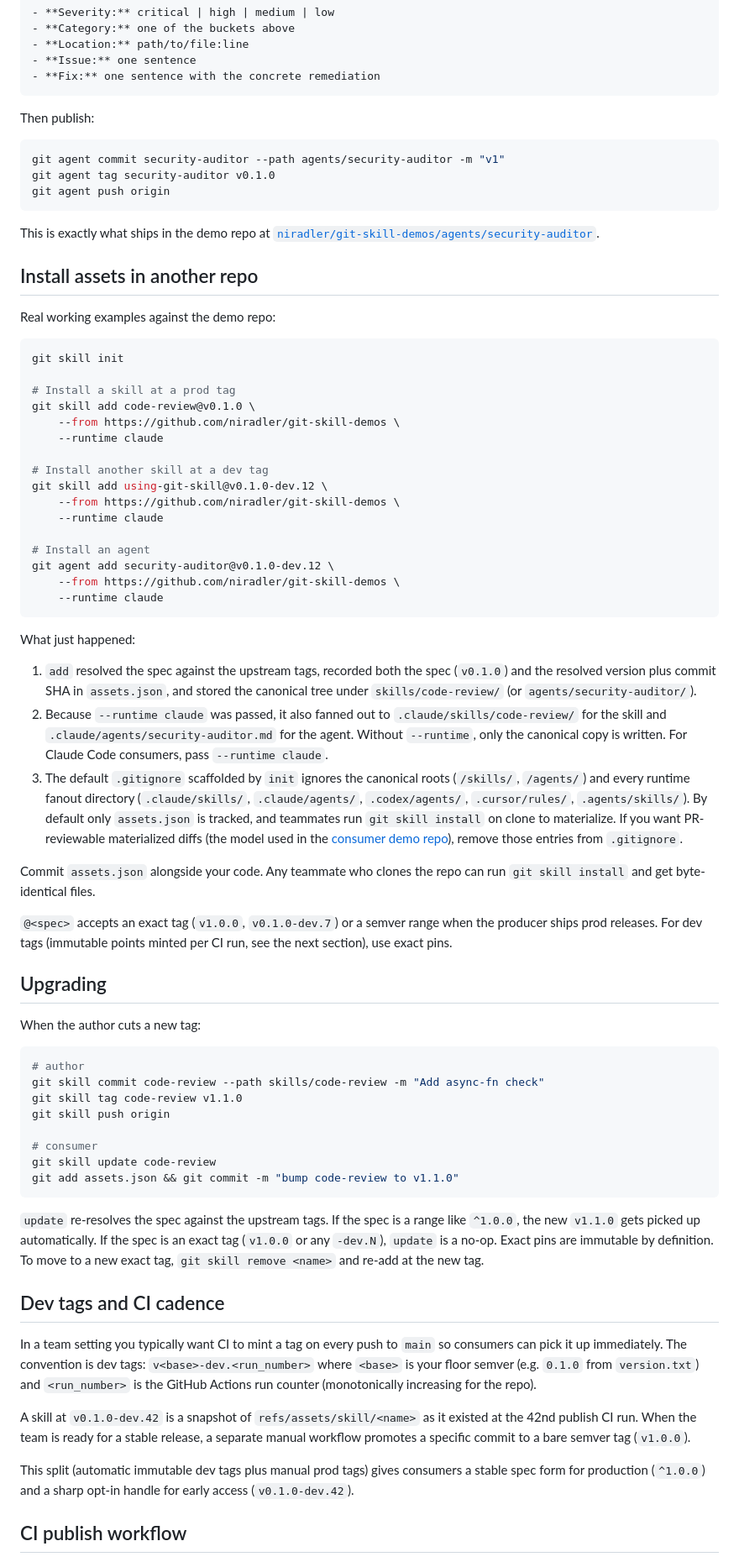
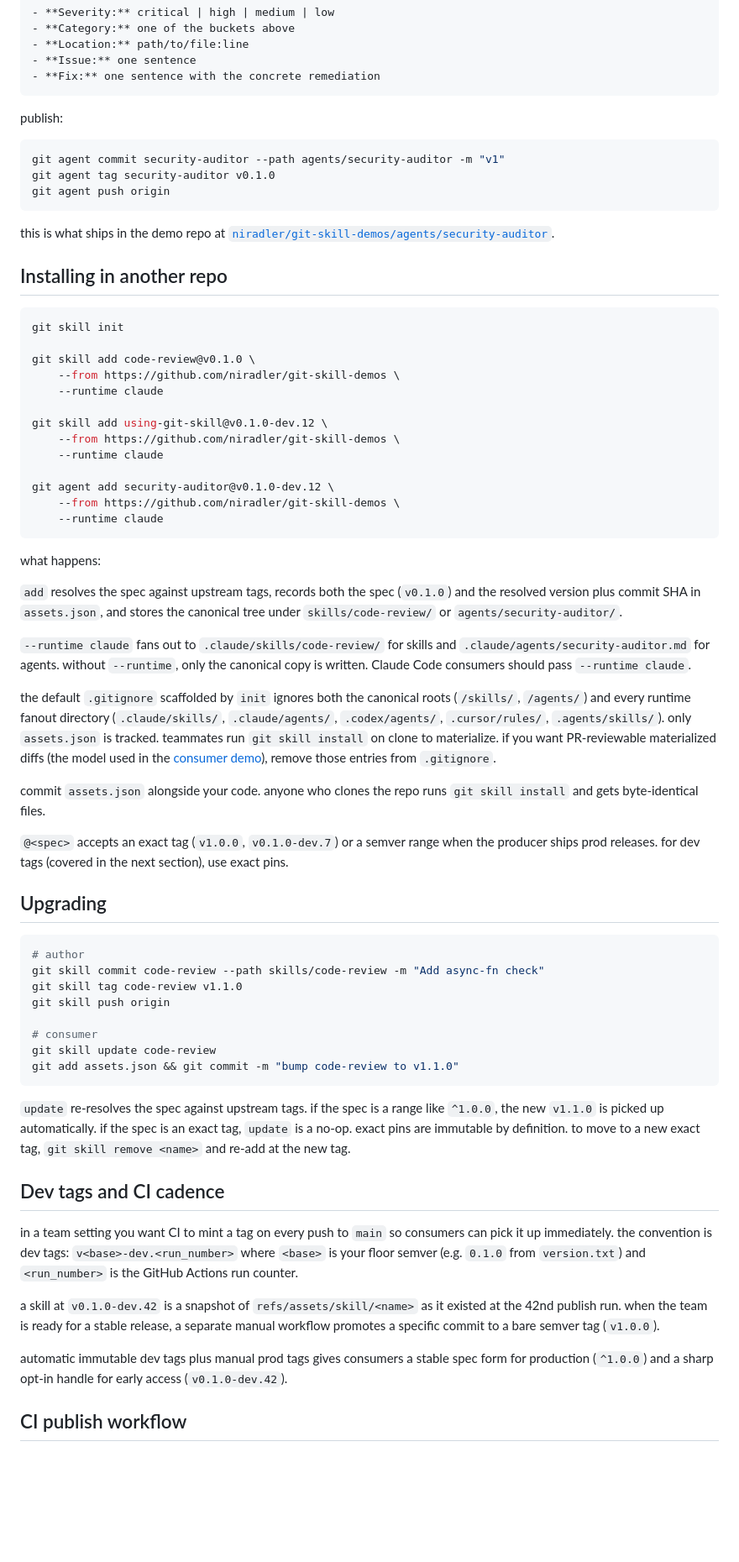
Before and after one commit to niradler/git-skill, a Markdown page: docs/using-git-skill-with-github.md, the part around one of its changes. Shown at 84% size. Drawn GitHub-style; blank space fills up the shorter version.

````diff
--- a/docs/using-git-skill-with-github.md
+++ b/docs/using-git-skill-with-github.md
@@ -135,7 +139,7 @@ For each finding:
 - **Fix:** one sentence with the concrete remediation
 ```
 
-Then publish:
+publish:
 
 ```bash
 git agent commit security-auditor --path agents/security-auditor -m "v1"
@@ -143,44 +147,39 @@ git agent tag security-auditor v0.1.0
 git agent push origin
 ```
 
-This is exactly what ships in the demo repo at [`niradler/git-skill-demos/agents/security-auditor`](https://github.com/niradler/git-skill-demos/tree/main/agents/security-auditor).
+this is what ships in the demo repo at [`niradler/git-skill-demos/agents/security-auditor`](https://github.com/niradler/git-skill-demos/tree/main/agents/security-auditor).
 
-## Install assets in another repo
-
-Real working examples against the demo repo:
+## Installing in another repo
 
 ```bash
 git skill init
 
-# Install a skill at a prod tag
 git skill add code-review@v0.1.0 \
     --from https://github.com/niradler/git-skill-demos \
     --runtime claude
 
-# Install another skill at a dev tag
 git skill add using-git-skill@v0.1.0-dev.12 \
     --from https://github.com/niradler/git-skill-demos \
     --runtime claude
 
-# Install an agent
 git agent add security-auditor@v0.1.0-dev.12 \
     --from https://github.com/niradler/git-skill-demos \
     --runtime claude
 ```
 
-What just happened:
+what happens:
 
-1. `add` resolved the spec against the upstream tags, recorded both the spec (`v0.1.0`) and the resolved version plus commit SHA in `assets.json`, and stored the canonical tree under `skills/code-review/` (or `agents/security-auditor/`).
-2. Because `--runtime claude` was passed, it also fanned out to `.claude/skills/code-review/` for the skill and `.claude/agents/security-auditor.md` for the agent. Without `--runtime`, only the canonical copy is written. For Claude Code consumers, pass `--runtime claude`.
-3. The default `.gitignore` scaffolded by `init` ignores the canonical roots (`/skills/`, `/agents/`) and every runtime fanout directory (`.claude/skills/`, `.claude/agents/`, `.codex/agents/`, `.cursor/rules/`, `.agents/skills/`). By default only `assets.json` is tracked, and teammates run `git skill install` on clone to materialize. If you want PR-reviewable materialized diffs (the model used in the [consumer demo repo](https://github.com/niradler/git-skill-consumer-demo)), remove those entries from `.gitignore`.
+`add` resolves the spec against upstream tags, records both the spec (`v0.1.0`) and the resolved version plus commit SHA in `assets.json`, and stores the canonical tree under `skills/code-review/` or `agents/security-auditor/`.
 
-Commit `assets.json` alongside your code. Any teammate who clones the repo can run `git skill install` and get byte-identical files.
+`--runtime claude` fans out to `.claude/skills/code-review/` for skills and `.claude/agents/security-auditor.md` for agents. without `--runtime`, only the canonical copy is written. Claude Code consumers should pass `--runtime claude`.
 
-`@<spec>` accepts an exact tag (`v1.0.0`, `v0.1.0-dev.7`) or a semver range when the producer ships prod releases. For dev tags (immutable points minted per CI run, see the next section), use exact pins.
+the default `.gitignore` scaffolded by `init` ignores both the canonical roots (`/skills/`, `/agents/`) and every runtime fanout directory (`.claude/skills/`, `.claude/agents/`, `.codex/agents/`, `.cursor/rules/`, `.agents/skills/`). only `assets.json` is tracked. teammates run `git skill install` on clone to materialize. if you want PR-reviewable materialized diffs (the model used in the [consumer demo](https://github.com/niradler/git-skill-consumer-demo)), remove those entries from `.gitignore`.
+
+commit `assets.json` alongside your code. anyone who clones the repo runs `git skill install` and gets byte-identical files.
+
+`@<spec>` accepts an exact tag (`v1.0.0`, `v0.1.0-dev.7`) or a semver range when the producer ships prod releases. for dev tags (covered in the next section), use exact pins.
 
 ## Upgrading
-
-When the author cuts a new tag:
 
 ```bash
 # author
@@ -193,14 +192,14 @@ git skill update code-review
 git add assets.json && git commit -m "bump code-review to v1.1.0"
 ```
 
-`update` re-resolves the spec against the upstream tags. If the spec is a range like `^1.0.0`, the new `v1.1.0` gets picked up automatically. If the spec is an exact tag (`v1.0.0` or any `-dev.N`), `update` is a no-op. Exact pins are immutable by definition. To move to a new exact tag, `git skill remove <name>` and re-add at the new tag.
+`update` re-resolves the spec against upstream tags. if the spec is a range like `^1.0.0`, the new `v1.1.0` is picked up automatically. if the spec is an exact tag, `update` is a no-op. exact pins are immutable by definition. to move to a new exact tag, `git skill remove <name>` and re-add at the new tag.
 
 ## Dev tags and CI cadence
 
-In a team setting you typically want CI to mint a tag on every push to `main` so consumers can pick it up immediately. The convention is dev tags: `v<base>-dev.<run_number>` where `<base>` is your floor semver (e.g. `0.1.0` from `version.txt`) and `<run_number>` is the GitHub Actions run counter (monotonically increasing for the repo).
+in a team setting you want CI to mint a tag on every push to `main` so consumers can pick it up immediately. the convention is dev tags: `v<base>-dev.<run_number>` where `<base>` is your floor semver (e.g. `0.1.0` from `version.txt`) and `<run_number>` is the GitHub Actions run counter.
 
-A skill at `v0.1.0-dev.42` is a snapshot of `refs/assets/skill/<name>` as it existed at the 42nd publish CI run. When the team is ready for a stable release, a separate manual workflow promotes a specific commit to a bare semver tag (`v1.0.0`).
+a skill at `v0.1.0-dev.42` is a snapshot of `refs/assets/skill/<name>` as it existed at the 42nd publish run. when the team is ready for a stable release, a separate manual workflow promotes a specific commit to a bare semver tag (`v1.0.0`).
 
-This split (automatic immutable dev tags plus manual prod tags) gives consumers a stable spec form for production (`^1.0.0`) and a sharp opt-in handle for early access (`v0.1.0-dev.42`).
+automatic immutable dev tags plus manual prod tags gives consumers a stable spec form for production (`^1.0.0`) and a sharp opt-in handle for early access (`v0.1.0-dev.42`).
 
 ## CI publish workflow
````
Also changed, not shown: other parts of docs/using-git-skill-with-github.md (+82 -96 lines).
